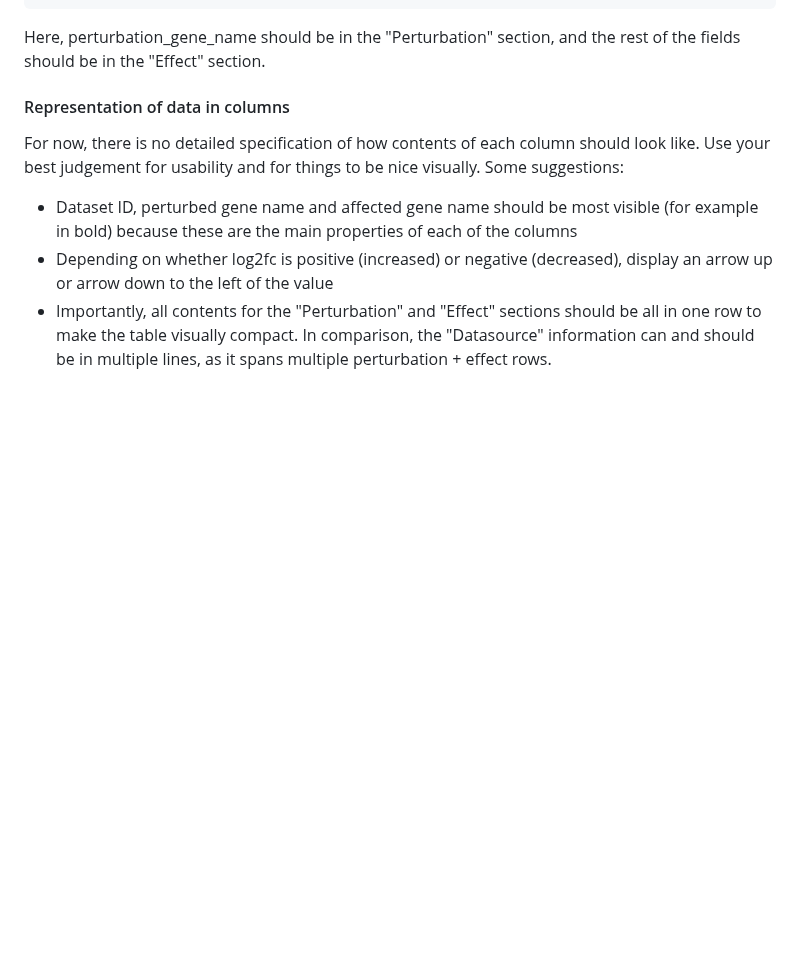
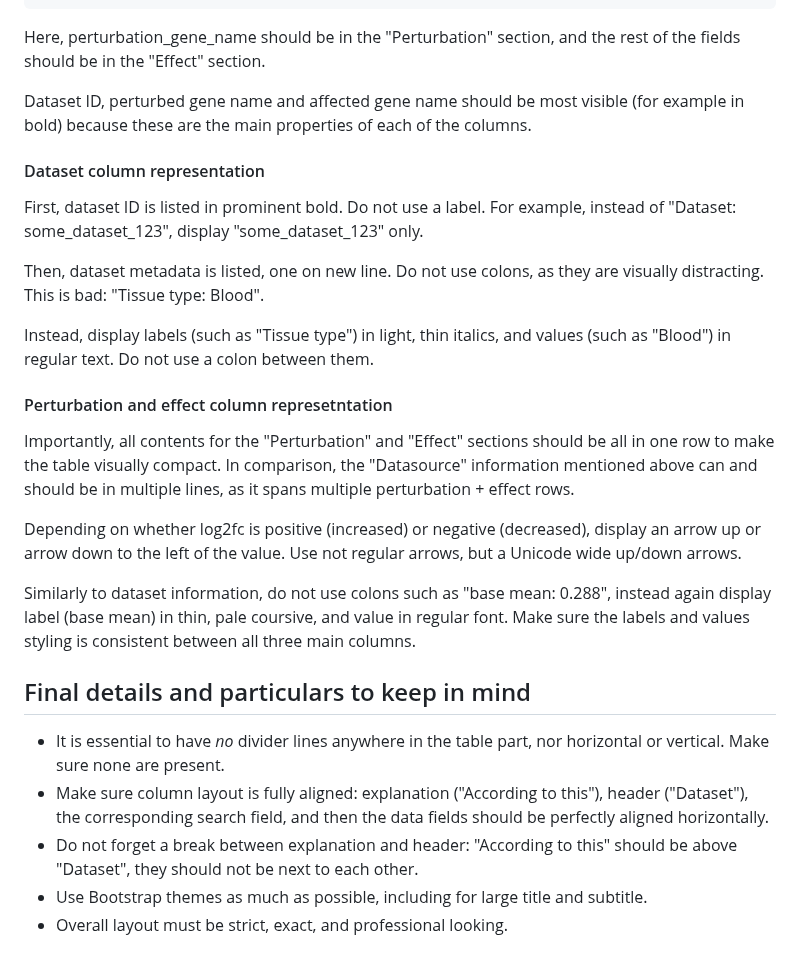
Before and after one commit to EMBL-EBI-ABC/PerturbationCatalogue, a Markdown page: prompts/fe-specification.md, the part around the change. Rendered like a GitHub page; blank space fills up the shorter version.

Commit message:
Add detailed specifications for data representation

```diff
--- a/prompts/fe-specification.md
+++ b/prompts/fe-specification.md
@@ -75,9 +75,26 @@ Note also that in the BE response, the effect + perturbation values are currentl
 
 Here, perturbation_gene_name should be in the "Perturbation" section, and the rest of the fields should be in the "Effect" section.
 
-#### Representation of data in columns
+Dataset ID, perturbed gene name and affected gene name should be most visible (for example in bold) because these are the main properties of each of the columns.
 
-For now, there is no detailed specification of how contents of each column should look like. Use your best judgement for usability and for things to be nice visually. Some suggestions:
-* Dataset ID, perturbed gene name and affected gene name should be most visible (for example in bold) because these are the main properties of each of the columns
-* Depending on whether log2fc is positive (increased) or negative (decreased), display an arrow up or arrow down to the left of the value
-* Importantly, all contents for the "Perturbation" and "Effect" sections should be all in one row to make the table visually compact. In comparison, the "Datasource" information can and should be in multiple lines, as it spans multiple perturbation + effect rows.
+#### Dataset column representation
+First, dataset ID is listed in prominent bold. Do not use a label. For example, instead of "Dataset: some_dataset_123", display "some_dataset_123" only.
+
+Then, dataset metadata is listed, one on new line. Do not use colons, as they are visually distracting. This is bad: "Tissue type: Blood".
+
+Instead, display labels (such as "Tissue type") in light, thin italics, and values (such as "Blood") in regular text. Do not use a colon between them.
+
+#### Perturbation and effect column represetntation
+
+Importantly, all contents for the "Perturbation" and "Effect" sections should be all in one row to make the table visually compact. In comparison, the "Datasource" information mentioned above can and should be in multiple lines, as it spans multiple perturbation + effect rows.
+
+Depending on whether log2fc is positive (increased) or negative (decreased), display an arrow up or arrow down to the left of the value. Use not regular arrows, but a Unicode wide up/down arrows.
+
+Similarly to dataset information, do not use colons such as "base mean: 0.288", instead again display label (base mean) in thin, pale coursive, and value in regular font. Make sure the labels and values styling is consistent between all three main columns.
+
+## Final details and particulars to keep in mind
+* It is essential to have *no* divider lines anywhere in the table part, nor horizontal or vertical. Make sure none are present.
+* Make sure column layout is fully aligned: explanation ("According to this"), header ("Dataset"), the corresponding search field, and then the data fields should be perfectly aligned horizontally.
+* Do not forget a break between explanation and header: "According to this" should be above "Dataset", they should not be next to each other.
+* Use Bootstrap themes as much as possible, including for large title and subtitle.
+* Overall layout must be strict, exact, and professional looking.
```
